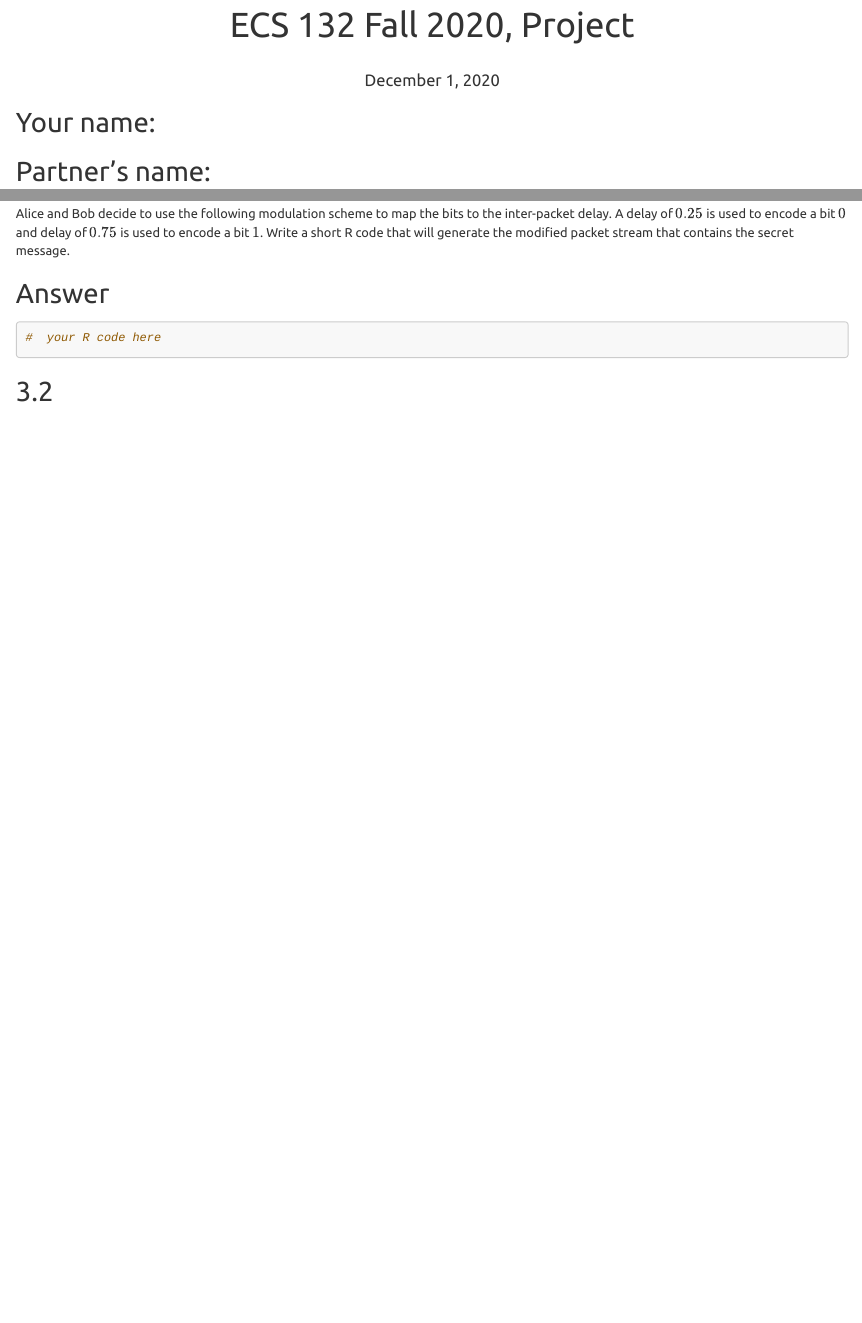
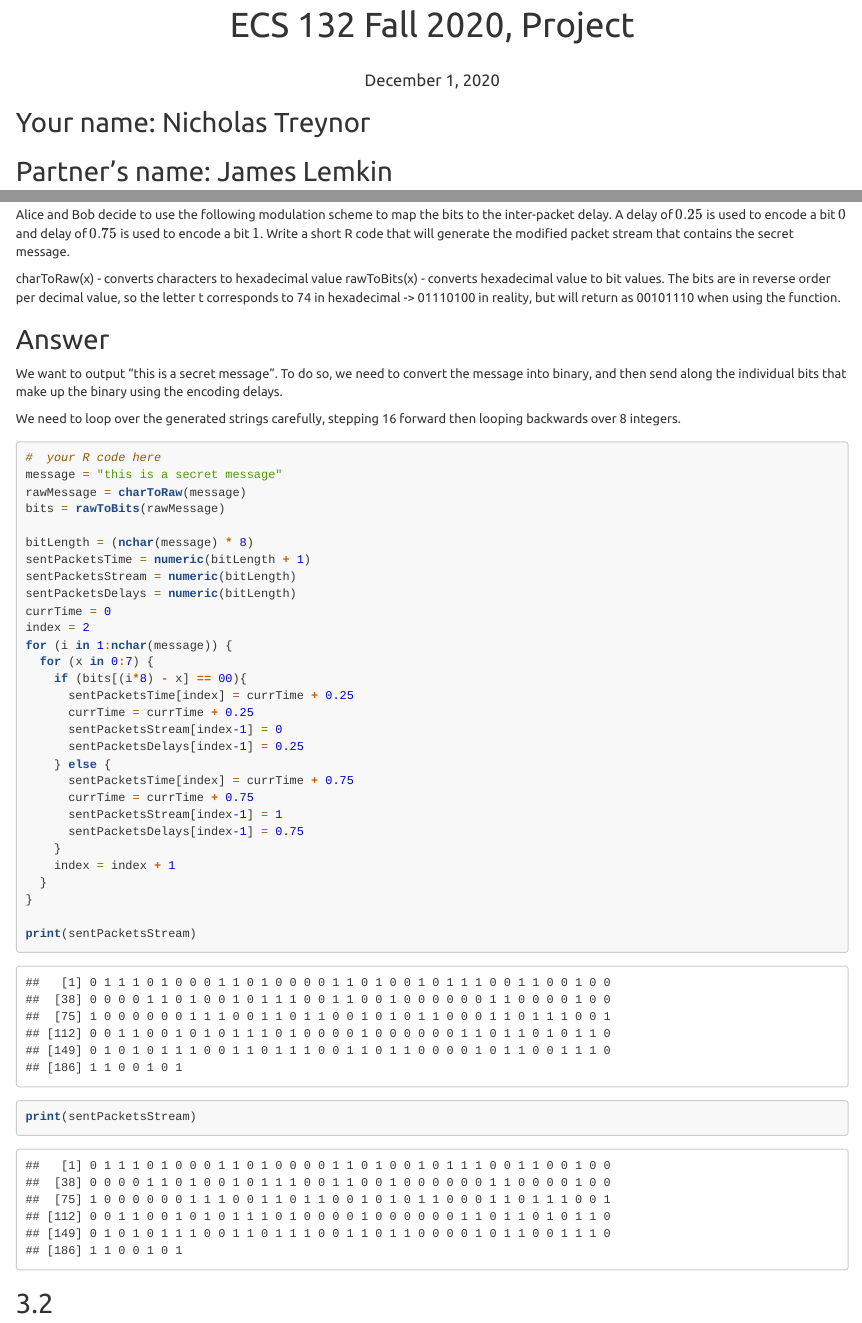
Before and after one commit to jtlemkin/ecs132_project, an R Markdown document (project.Rmd): the page in a window 1100 px wide, from its top, and a second part further down, joined at a grey line. Rendered offline with R 4.5, knitr and Pandoc, with nearby package versions.

Commit message:
Add files via upload

````diff
--- a/project.Rmd
+++ b/project.Rmd
@@ -39,9 +39,9 @@ output:
 
 knitr::opts_chunk$set(echo = TRUE)
 ```
-## Your name:   <!-- write your name --> {-}
+## Your name: Nicholas Treynor  <!-- write your name --> {-}
 
-## Partner's name:   <!-- write your name --> {-}
+## Partner's name: James Lemkin   <!-- write your name --> {-}
 
 ## Any other collaborator(s):   <!-- write your name --> {-}
 
@@ -65,11 +65,46 @@ knitr::opts_chunk$set(echo = TRUE)
 
 Alice and Bob decide to use the following modulation scheme to map the bits to the inter-packet delay. A delay of $0.25$ is used to encode a bit $0$ and delay of $0.75$ is used to encode a bit $1$. Write a short R code  that will generate the modified packet stream that contains the secret message.
 
+charToRaw(x) - converts characters to hexadecimal value
+rawToBits(x) - converts hexadecimal value to bit values. The bits are in reverse order per decimal value, so the letter t corresponds to 74 in hexadecimal -> 01110100 in reality, but will return as 00101110 when using the function.
+
 ## Answer {-}
+
+We want to output “this is a secret message”.
+To do so, we need to convert the message into binary, and then send along the individual bits that make up the binary using the encoding delays.
+
+We need to loop over the generated strings carefully, stepping 16 forward then looping backwards over 8 integers.
 ```{r }
 #  your R code here
+message = "this is a secret message"
+rawMessage = charToRaw(message)
+bits = rawToBits(rawMessage)
 
+bitLength = (nchar(message) * 8)
+sentPacketsTime = numeric(bitLength + 1)
+sentPacketsStream = numeric(bitLength)
+sentPacketsDelays = numeric(bitLength)
+currTime = 0
+index = 2
+for (i in 1:nchar(message)) {
+  for (x in 0:7) {
+    if (bits[(i*8) - x] == 00){
+      sentPacketsTime[index] = currTime + 0.25
+      currTime = currTime + 0.25
+      sentPacketsStream[index-1] = 0
+      sentPacketsDelays[index-1] = 0.25
+    } else {
+      sentPacketsTime[index] = currTime + 0.75
+      currTime = currTime + 0.75
+      sentPacketsStream[index-1] = 1
+      sentPacketsDelays[index-1] = 0.75
+    }
+    index = index + 1
+  }
+}
 
+print(sentPacketsStream)
+print(sentPacketsStream)
 ```
 
 ##
````
Also changed, not shown: project.Rmd (12 more changed lines).
